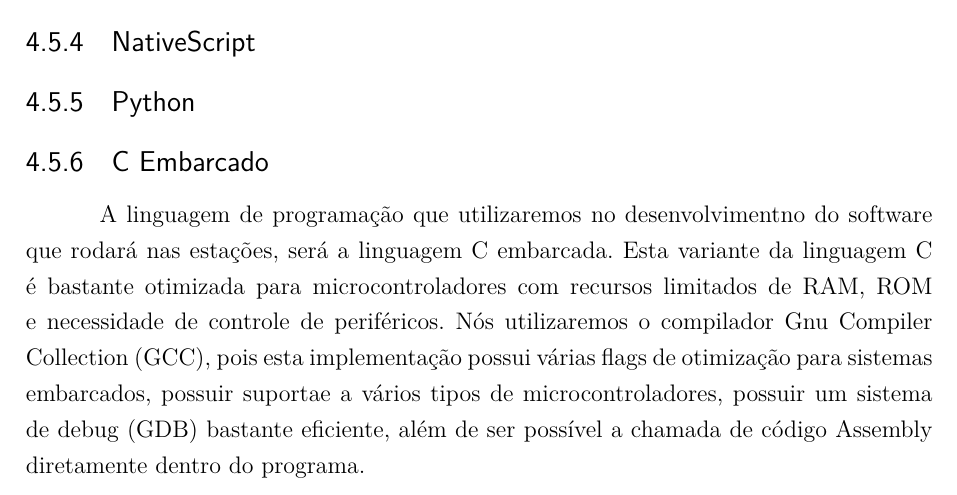
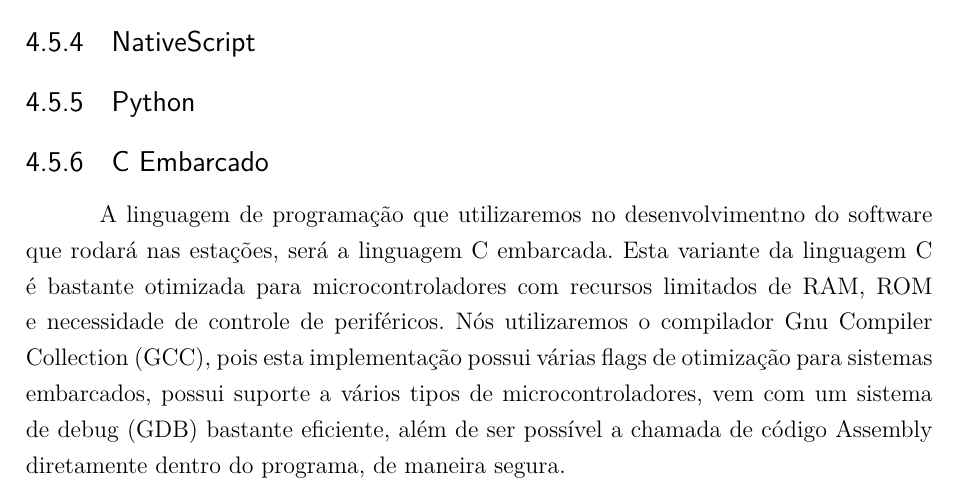
Before and after one commit to pablodiegoss/relatorioPI2, a LaTeX thesis (Relatório/RICC_PC2.tex, which reads Relatório/software/pc2_sof.tex): part of page 97 of 102, cut so that both start at the same text. Compiled offline with pdfLaTeX.

Commit message:
Fix typo

```diff
--- a/Relatório/software/pc2_sof.tex
+++ b/Relatório/software/pc2_sof.tex
@@ -277,6 +277,6 @@
     nas estações, será a linguagem C embarcada. Esta variante da linguagem C é bastante otimizada
     para microcontroladores com recursos limitados de RAM, ROM e necessidade de controle de periféricos.
     Nós utilizaremos o compilador Gnu Compiler Collection (GCC), pois esta implementação possui várias flags
-    de otimização para sistemas embarcados, possuir suportae a vários tipos de microcontroladores, possuir
+    de otimização para sistemas embarcados, possui suporte a vários tipos de microcontroladores, vem com
     um sistema de debug (GDB) bastante eficiente, além de ser possível a chamada de código Assembly diretamente
-    dentro do programa.
+    dentro do programa, de maneira segura.
```
